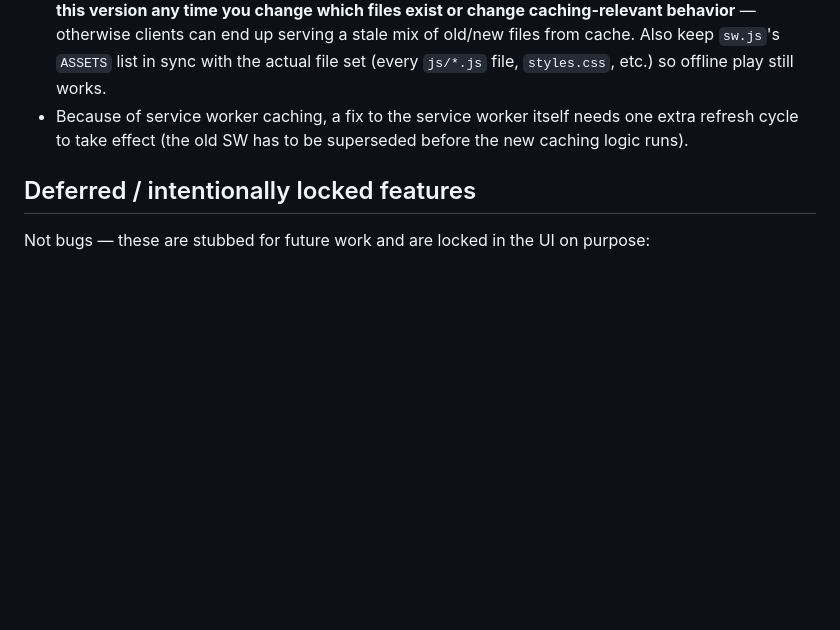
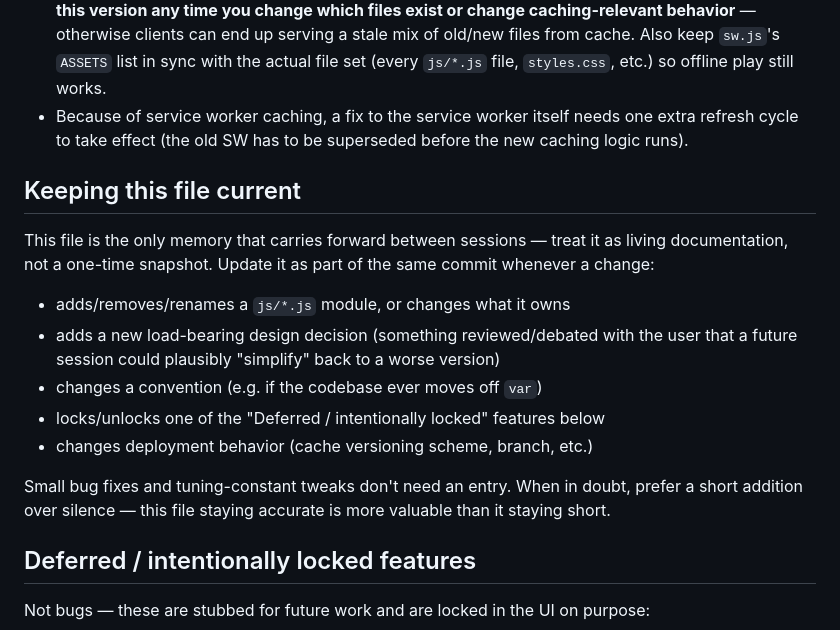
Before and after one commit to arctic-source/party-tanks, a Markdown page: CLAUDE.md, the part around the change. Drawn GitHub-style; blank space fills up the shorter version.

Commit message:
Add maintenance note to CLAUDE.md
Sessions don't carry memory forward on their own — this file is the
only continuity mechanism, so it needs an explicit instruction to stay
updated as the project evolves rather than drifting into a stale
snapshot of one point in time.

Co-Authored-By: Claude Sonnet 5 <noreply@anthropic.com>
Claude-Session: https://claude.ai/code/session_01U9gr81SajczhM8HztcCjDq

```diff
--- a/CLAUDE.md
+++ b/CLAUDE.md
@@ -160,6 +160,23 @@ verifying changes is a headless Playwright script:
   needs one extra refresh cycle to take effect (the old SW has to be
   superseded before the new caching logic runs).
 
+## Keeping this file current
+
+This file is the only memory that carries forward between sessions — treat
+it as living documentation, not a one-time snapshot. Update it as part of
+the same commit whenever a change:
+- adds/removes/renames a `js/*.js` module, or changes what it owns
+- adds a new load-bearing design decision (something reviewed/debated with
+  the user that a future session could plausibly "simplify" back to a worse
+  version)
+- changes a convention (e.g. if the codebase ever moves off `var`)
+- locks/unlocks one of the "Deferred / intentionally locked" features below
+- changes deployment behavior (cache versioning scheme, branch, etc.)
+
+Small bug fixes and tuning-constant tweaks don't need an entry. When in
+doubt, prefer a short addition over silence — this file staying accurate is
+more valuable than it staying short.
+
 ## Deferred / intentionally locked features
 
 Not bugs — these are stubbed for future work and are locked in the UI on
```
